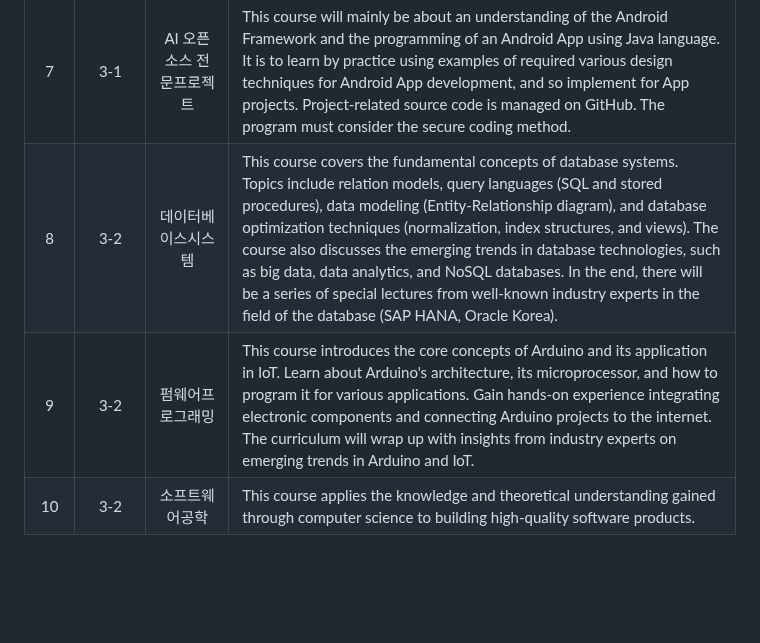
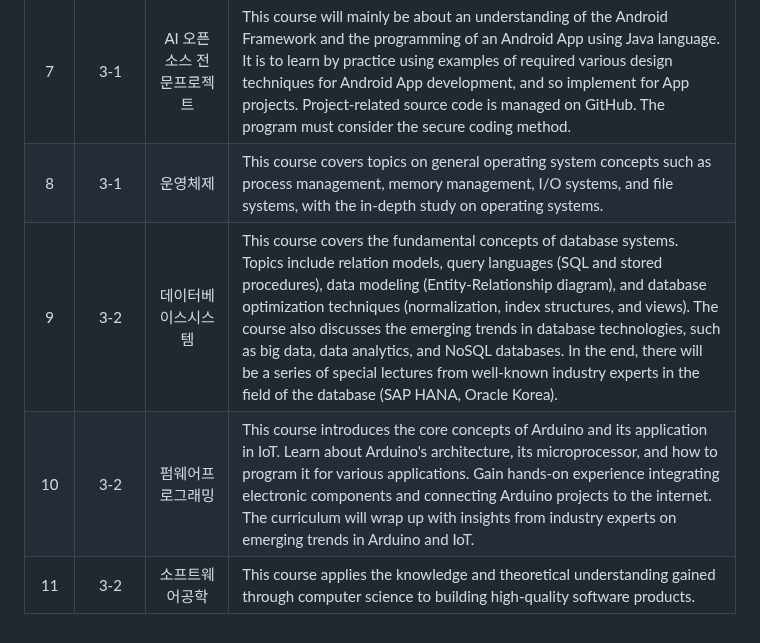
Before and after one commit to developersung13/cbnu-class, a Markdown page: README.md, the part around the change. GitHub-like rendering; blank space fills up the shorter version.

Commit message:
운영체제 교과목 교육과정 정보 추가

```diff
--- a/README.md
+++ b/README.md
@@ -13,6 +13,7 @@
 | 5 | 3-1 | 객체지향 설계 | This course aims to learn object-oriented analysis, design, and implementation methodologies. Students will learn and be trained on how to conduct software requirements specification, software design description, and source code implementation, as well as produce software requirements specification(SRS), software design description(SDD), and source code systematically. |
 | 6 | 3-1 | 오픈소스 웹소프트웨어 | This course teaches the basics of Web Open Source Software (Web OSS), including the latest web-based software developement techniques. Over the course of the semester, we will first learn HTML5 and its new features and then move forward to more advanced topics such as CSS3, JavaScript, Bootstrap, jQuery, APIs, TypeScript, React.JS, and Node.JS. By exploring these techniques, students will learn how to design, plan, and develop dynamic interactive, and easy-accessible web-based software that is cross-browser compatible with desktop and mobile phones. The students will also learn to develop and manage their projects on open-source platforms like Github. The concepts of the class will be explained by developing simple programs and games that will improve students' understanding. Additionally, students will also learn secure coding methods to eliminate security vulnerabilities that may arise during website development. |
 | 7 | 3-1 | AI  오픈소스 전문프로젝트 | This course will mainly be about an understanding of the Android Framework and the programming of an Android App using Java language. It is to learn by practice using examples of required various design techniques for Android App development, and so implement for App projects. Project-related source code is managed on GitHub. The program must consider the secure coding method. |
-| 8 | 3-2 | 데이터베이스시스템 | This course covers the fundamental concepts of database systems. Topics include relation models, query languages (SQL and stored procedures), data modeling (Entity-Relationship diagram), and database optimization techniques (normalization, index structures, and views). The course also discusses the emerging trends in database technologies, such as big data, data analytics, and NoSQL databases. In the end, there will be a series of special lectures from well-known industry experts in the field of the database (SAP HANA, Oracle Korea). |
-| 9 | 3-2 | 펌웨어프로그래밍 | This course introduces the core concepts of Arduino and its application in IoT. Learn about Arduino's architecture, its microprocessor, and how to program it for various applications. Gain hands-on experience integrating electronic components and connecting Arduino projects to the internet. The curriculum will wrap up with insights from industry experts on emerging trends in Arduino and IoT. |
-| 10 | 3-2 | 소프트웨어공학 | This course applies the knowledge and theoretical understanding gained through computer science to building high-quality software products. |
+| 8 | 3-1 | 운영체제 | This course covers topics on general operating system concepts such as process management, memory management, I/O systems, and file systems, with the in-depth study on operating systems. |
+| 9 | 3-2 | 데이터베이스시스템 | This course covers the fundamental concepts of database systems. Topics include relation models, query languages (SQL and stored procedures), data modeling (Entity-Relationship diagram), and database optimization techniques (normalization, index structures, and views). The course also discusses the emerging trends in database technologies, such as big data, data analytics, and NoSQL databases. In the end, there will be a series of special lectures from well-known industry experts in the field of the database (SAP HANA, Oracle Korea). |
+| 10 | 3-2 | 펌웨어프로그래밍 | This course introduces the core concepts of Arduino and its application in IoT. Learn about Arduino's architecture, its microprocessor, and how to program it for various applications. Gain hands-on experience integrating electronic components and connecting Arduino projects to the internet. The curriculum will wrap up with insights from industry experts on emerging trends in Arduino and IoT. |
+| 11 | 3-2 | 소프트웨어공학 | This course applies the knowledge and theoretical understanding gained through computer science to building high-quality software products. |
```
